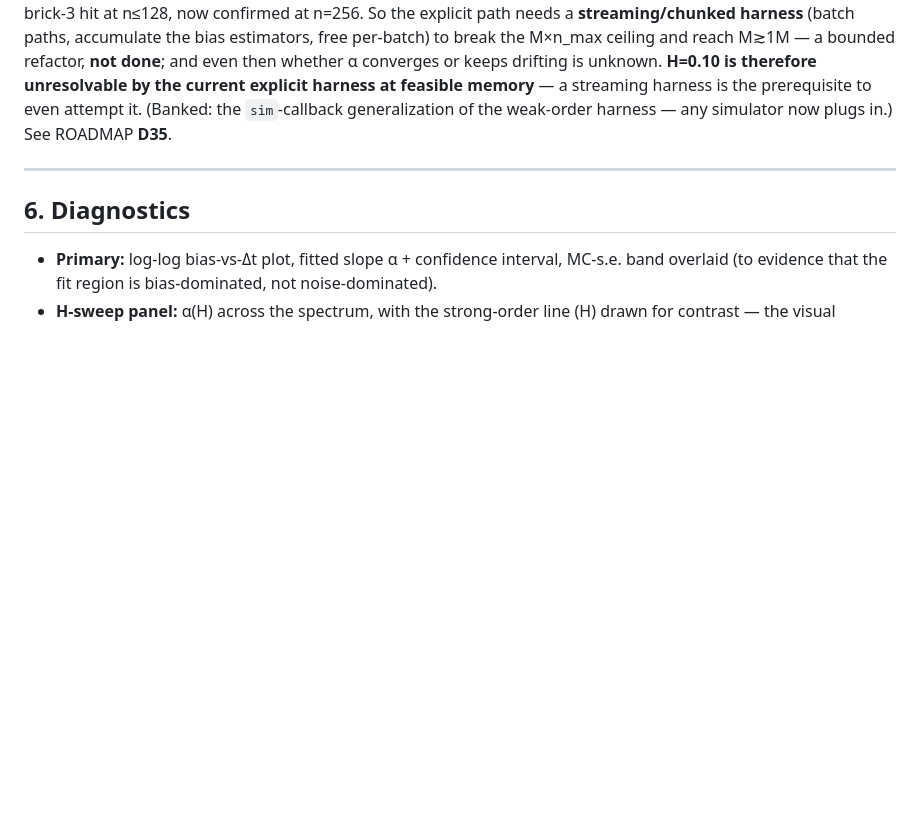
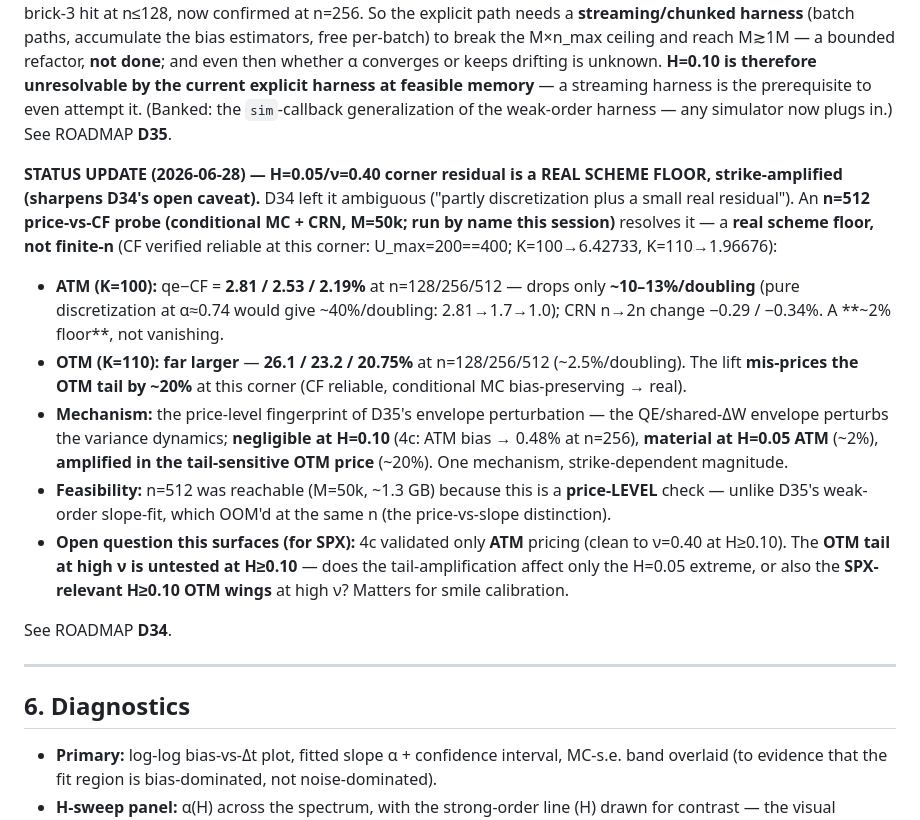
Before and after one commit to Michaellumor/roughvollab, a Markdown page: docs/gate_checks/layer4_convergence_gate_check.md, the part around the change. GitHub-like rendering; blank space fills up the shorter version.

Commit message:
docs(L4 spec §5): sharpen D34 H=0.05/ν=0.40 residual -> real scheme floor (n=512 probe)
Resolves D34's open caveat ("partly discretization plus a small real residual").
n=512 price-vs-CF probe (conditional MC + CRN, M=50k; run by name this session;
CF verified reliable here, U_max=200==400, K=100->6.42733 K=110->1.96676):
- ATM K=100: qe-CF = 2.81/2.53/2.19% at n=128/256/512, dropping only ~10-13%/
  doubling (pure discretization at alpha~0.74 would give ~40%/doubling) -> a real
  ~2% scheme floor, NOT finite-n.
- OTM K=110: far larger, 26.1/23.2/20.75% -> the lift mis-prices the OTM tail by
  ~20% at this corner (real; CF reliable, conditional MC bias-preserving).
- Mechanism: price-level fingerprint of D35's envelope perturbation -- negligible
  at H=0.10 (4c ATM->0.48%), material at H=0.05 ATM (~2%), amplified in the
  tail-sensitive OTM price (~20%). One mechanism, strike-dependent magnitude.
- Feasible at n=512 (price-LEVEL check, ~1.3 GB) where D35's slope-fit OOM'd.
- Surfaces an SPX open question: the OTM tail at high nu is untested at H>=0.10
  (4c validated only ATM) -- does tail-amplification reach the SPX-relevant wings?

Spec §5 (living status doc) only; ROADMAP D34 (merged, append-only) untouched.
Doc-only, no code.

Co-Authored-By: Claude Opus 4.8 <noreply@anthropic.com>

```diff
--- a/docs/gate_checks/layer4_convergence_gate_check.md
+++ b/docs/gate_checks/layer4_convergence_gate_check.md
@@ -229,6 +229,27 @@ harness at feasible memory** — a streaming harness is the prerequisite to even
 the `sim`-callback generalization of the weak-order harness — any simulator now plugs in.) See
 ROADMAP **D35**.
 
+**STATUS UPDATE (2026-06-28) — H=0.05/ν=0.40 corner residual is a REAL SCHEME FLOOR, strike-amplified (sharpens D34's open caveat).**
+D34 left it ambiguous ("partly discretization plus a small real residual"). An **n=512 price-vs-CF probe
+(conditional MC + CRN, M=50k; run by name this session)** resolves it — a **real scheme floor, not
+finite-n** (CF verified reliable at this corner: U_max=200==400; K=100→6.42733, K=110→1.96676):
+- **ATM (K=100):** qe−CF = **2.81 / 2.53 / 2.19%** at n=128/256/512 — drops only **~10–13%/doubling**
+  (pure discretization at α≈0.74 would give ~40%/doubling: 2.81→1.7→1.0); CRN n→2n change −0.29 / −0.34%.
+  A **~2% floor**, not vanishing.
+- **OTM (K=110): far larger** — **26.1 / 23.2 / 20.75%** at n=128/256/512 (~2.5%/doubling). The lift
+  **mis-prices the OTM tail by ~20%** at this corner (CF reliable, conditional MC bias-preserving → real).
+- **Mechanism:** the price-level fingerprint of D35's envelope perturbation — the QE/shared-ΔW envelope
+  perturbs the variance dynamics; **negligible at H=0.10** (4c: ATM bias → 0.48% at n=256), **material at
+  H=0.05 ATM** (~2%), **amplified in the tail-sensitive OTM price** (~20%). One mechanism, strike-dependent
+  magnitude.
+- **Feasibility:** n=512 was reachable (M=50k, ~1.3 GB) because this is a **price-LEVEL** check — unlike
+  D35's weak-order slope-fit, which OOM'd at the same n (the price-vs-slope distinction).
+- **Open question this surfaces (for SPX):** 4c validated only **ATM** pricing (clean to ν=0.40 at H≥0.10).
+  The **OTM tail at high ν is untested at H≥0.10** — does the tail-amplification affect only the H=0.05
+  extreme, or also the **SPX-relevant H≥0.10 OTM wings** at high ν? Matters for smile calibration.
+
+See ROADMAP **D34**.
+
 ---
 
 ## 6. Diagnostics
```
